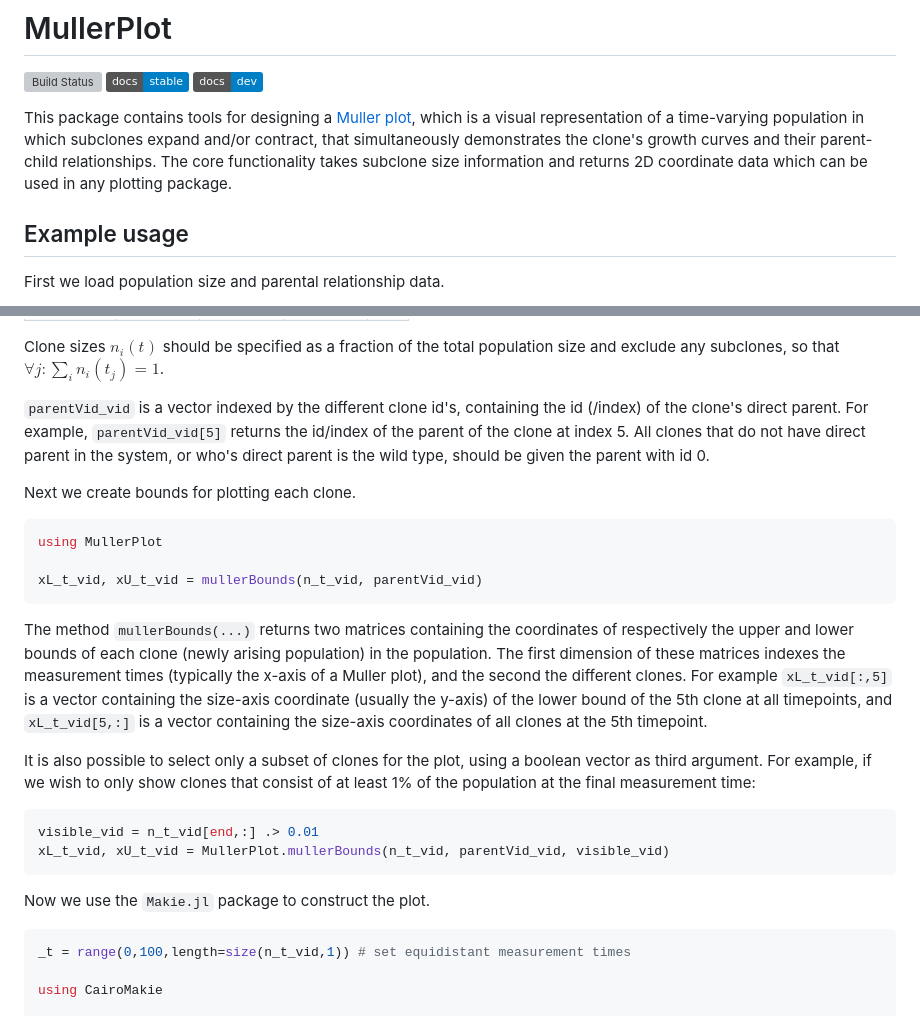
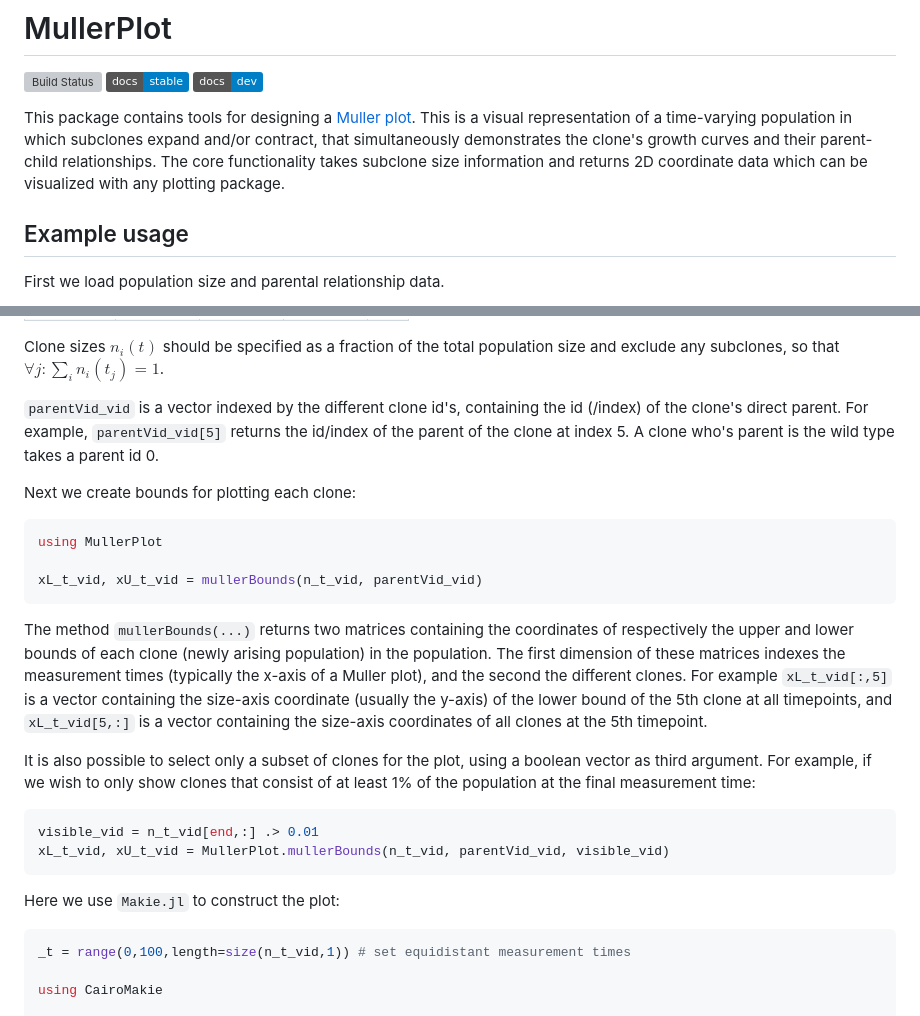
Before and after one commit to natevmp/MullerPlot.jl, a Markdown page: README.md, 2 parts joined by grey strips. Drawn GitHub-style; badges without logos; grey boxes are pictures that could not be loaded.

````diff
--- a/README.md
+++ b/README.md
@@ -4,7 +4,7 @@
 [![](https://img.shields.io/badge/docs-stable-blue.svg)](https://natevmp.github.io/MullerPlot.jl/stable)
 [![](https://img.shields.io/badge/docs-dev-blue.svg)](https://natevmp.github.io/MullerPlot.jl/dev)
 
-This package contains tools for designing a [Muller plot](https://en.wikipedia.org/wiki/Muller_plot), which is a visual representation of a time-varying population in which subclones expand and/or contract, that simultaneously demonstrates the clone's growth curves and their parent-child relationships. The core functionality takes subclone size information and returns 2D coordinate data which can be used in any plotting package.
+This package contains tools for designing a [Muller plot](https://en.wikipedia.org/wiki/Muller_plot). This is a visual representation of a time-varying population in which subclones expand and/or contract, that simultaneously demonstrates the clone's growth curves and their parent-child relationships. The core functionality takes subclone size information and returns 2D coordinate data which can be visualized with any plotting package.
 
 
 
@@ -31,24 +31,23 @@ To use the package functionality, the input data has several requirements. `n_t_
 
 Clone sizes $n_i(t)$ should be specified as a fraction of the total population size and exclude any subclones, so that $\forall j : \sum_i n_i(t_j) = 1$.
 
-`parentVid_vid` is a vector indexed by the different clone id's, containing the id (/index) of the clone's direct parent.  For example, `parentVid_vid[5]` returns the id/index of the parent of the clone at index 5. All clones that do not have direct parent in the system, or who's direct parent is the wild type, should be given the parent with id 0.
+`parentVid_vid` is a vector indexed by the different clone id's, containing the id (/index) of the clone's direct parent. For example, `parentVid_vid[5]` returns the id/index of the parent of the clone at index 5. A clone who's parent is the wild type takes a parent id 0.
 
-
-Next we create bounds for plotting each clone.
+Next we create bounds for plotting each clone:
 ```julia
 using MullerPlot
 
 xL_t_vid, xU_t_vid = mullerBounds(n_t_vid, parentVid_vid)
 ```
 
-The method `mullerBounds(...)` returns two matrices containing the coordinates of respectively the upper and lower bounds of each clone (newly arising population) in the population. The first dimension of these  matrices indexes the measurement times (typically the x-axis of a Muller plot), and the second the different clones. For example `xL_t_vid[:,5]` is a vector containing the size-axis coordinate (usually the y-axis) of the lower bound of the 5th clone at all timepoints, and `xL_t_vid[5,:]` is a vector containing the size-axis coordinates of all clones at the 5th timepoint.
+The method `mullerBounds(...)` returns two matrices containing the coordinates of respectively the upper and lower bounds of each clone (newly arising population) in the population. The first dimension of these matrices indexes the measurement times (typically the x-axis of a Muller plot), and the second the different clones. For example `xL_t_vid[:,5]` is a vector containing the size-axis coordinate (usually the y-axis) of the lower bound of the 5th clone at all timepoints, and `xL_t_vid[5,:]` is a vector containing the size-axis coordinates of all clones at the 5th timepoint.
 
 It is also possible to select only a subset of clones for the plot, using a boolean vector as third argument. For example, if we wish to only show clones that consist of at least 1% of the population at the final measurement time:
 ```julia
 visible_vid = n_t_vid[end,:] .> 0.01
 xL_t_vid, xU_t_vid = MullerPlot.mullerBounds(n_t_vid, parentVid_vid, visible_vid)
 ```
-Now we use the `Makie.jl` package to construct the plot.
+Here we use `Makie.jl` to construct the plot:
 ```julia
 _t = range(0,100,length=size(n_t_vid,1)) # set equidistant measurement times
 
````
